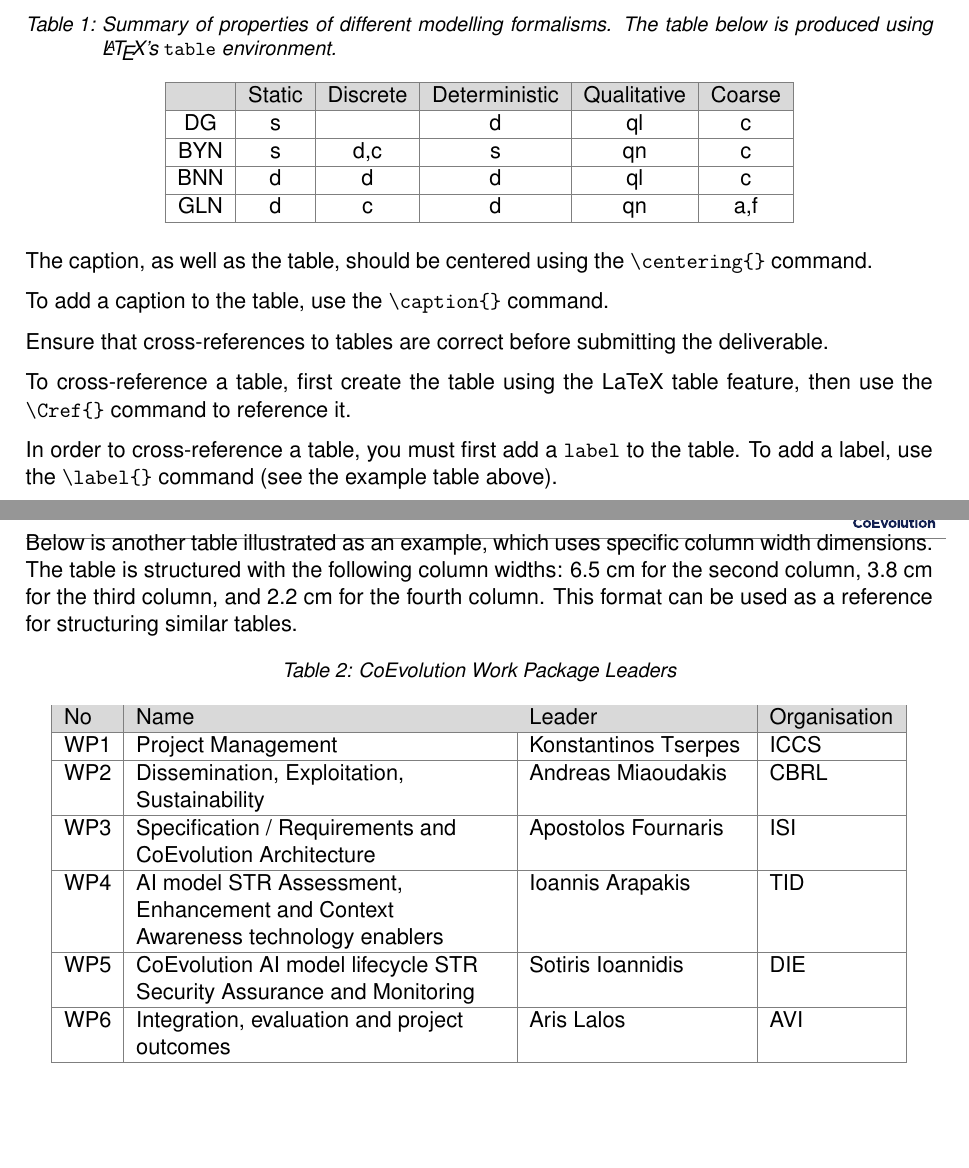
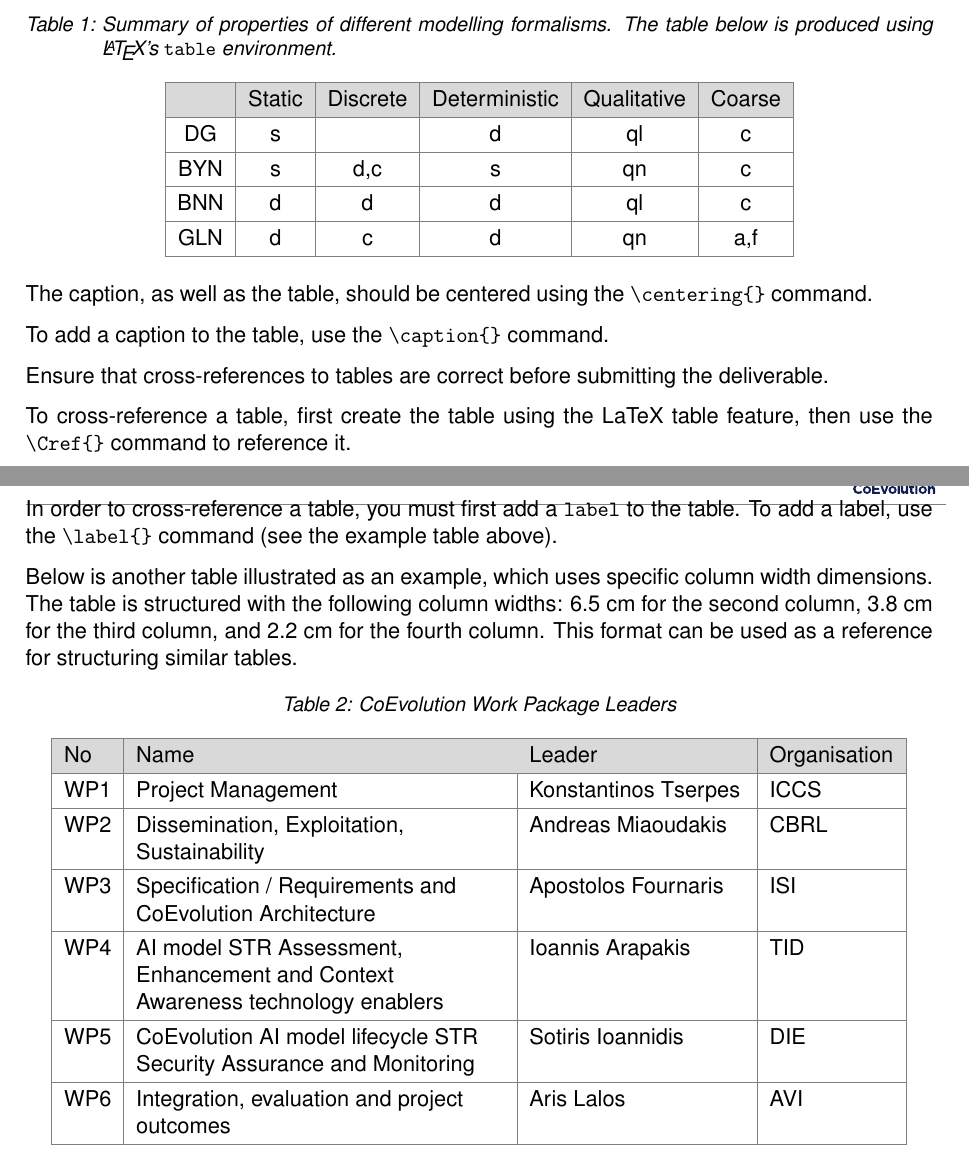
Before and after one commit to CoEvolution-Project-EU/Deliverables-template, a LaTeX document (deliverable.tex, which reads sections/mainbodyofthedeliverable.tex): two parts of pages 13 and 14 of 20, joined at a grey line, cut so that both start at the same text, the shorter picture padded with empty space. Compiled offline with pdfLaTeX.

Commit message:
Update mainbodyofthedeliverable.tex

```diff
--- a/sections/mainbodyofthedeliverable.tex
+++ b/sections/mainbodyofthedeliverable.tex
@@ -124,6 +124,7 @@
 	\centering
 	\caption{Summary of properties of different modelling formalisms. The table below is produced using \LaTeX's {\tt table} environment.}
 	\label{tab:latextable}
+     \def\arraystretch{1.25}
 	\begin{tabular}{|c|c|c|c|c|c|}
 		\hline
 		\rowcolor{gray!30} % Adds a light gray background to the header row
@@ -153,6 +154,7 @@
 	\centering
 	\caption{CoEvolution Work Package Leaders}
 	\label{tab:work_package_leaders}
+      \def\arraystretch{1.25}
        \begin{tabular}{|l|>{\raggedright}p{6.5cm}|p{3.8cm}|p{2.2cm}|}
 		\hline
 		\rowcolor{gray!30} % Adds a light gray background to the header row
```
